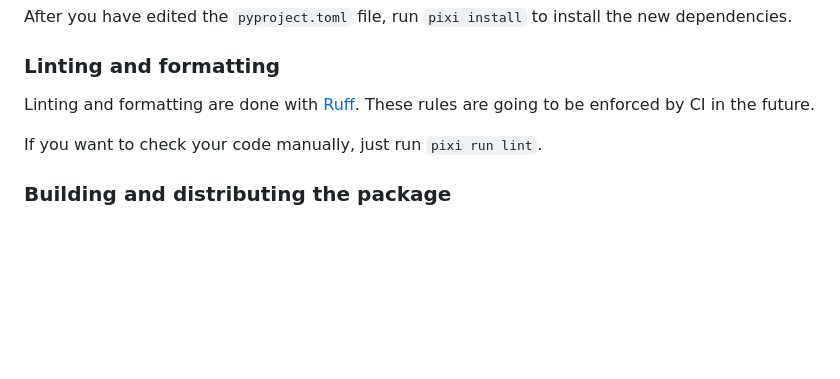
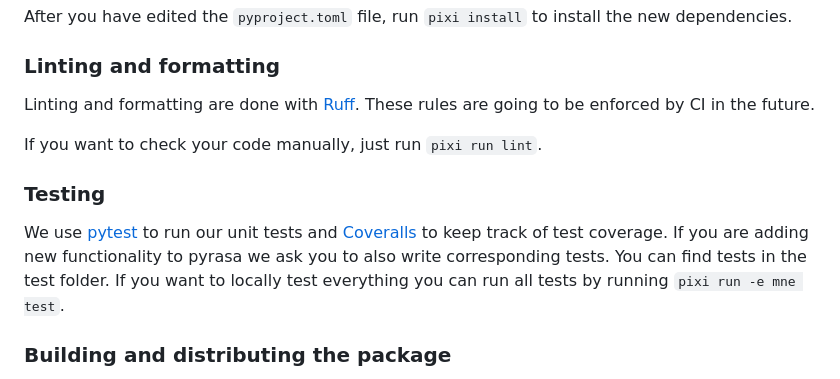
Before and after one commit to schmidtfa/pyrasa, a Markdown page: CONTRIBUTING.md, the part around the change. Drawn GitHub-style; blank space fills up the shorter version.

```diff
--- a/CONTRIBUTING.md
+++ b/CONTRIBUTING.md
@@ -44,6 +44,10 @@ These rules are going to be enforced by CI in the future.
 
 If you want to check your code manually, just run `pixi run lint`.
 
+### Testing
+We use [pytest](https://docs.pytest.org/en/stable/) to run our unit tests and [Coveralls](https://coveralls.io/github/schmidtfa/pyrasa) to keep track of test coverage.
+If you are adding new functionality to pyrasa we ask you to also write corresponding tests. You can find tests in the test folder. If you want to locally test everything you can run all tests by running `pixi run -e mne test`.
+
 ### Building and distributing the package
 We use [Hatch](https://hatch.pypa.io/) to build and distribute the package. It
 is also used to manage the versioning of the package.
```
Also changed, not shown: README.md (+4 -3 lines), simulations/example_knee.png, 4 other files.
